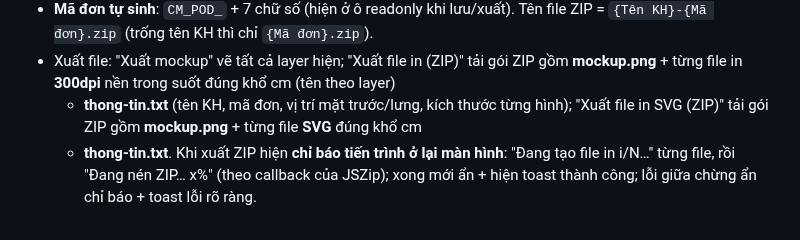
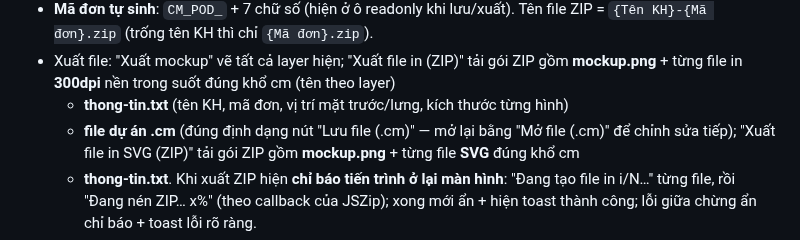
Before and after one commit to Masterhmh/Mockup, a Markdown page: README.md, the part around the change. Rendered like a GitHub page.

Commit message:
ZIP xuat file in dinh kem luon file du an .cm (mo lai duoc bang Mo file .cm)

```diff
--- a/README.md
+++ b/README.md
@@ -77,7 +77,8 @@ mới (khuyên dùng ảnh vuông 512x512, nền đơn sắc).
   Tên file ZIP = `{Tên KH}-{Mã đơn}.zip` (trống tên KH thì chỉ `{Mã đơn}.zip`).
 - Xuất file: "Xuất mockup" vẽ tất cả layer hiện; "Xuất file in (ZIP)" tải gói ZIP gồm
   **mockup.png** + từng file in **300dpi** nền trong suốt đúng khổ cm (tên theo layer)
-  + **thong-tin.txt** (tên KH, mã đơn, vị trí mặt trước/lưng, kích thước từng hình);
+  + **thong-tin.txt** (tên KH, mã đơn, vị trí mặt trước/lưng, kích thước từng hình)
+  + **file dự án .cm** (đúng định dạng nút "Lưu file (.cm)" — mở lại bằng "Mở file (.cm)" để chỉnh sửa tiếp);
   "Xuất file in SVG (ZIP)" tải gói ZIP gồm **mockup.png** + từng file **SVG** đúng khổ cm
   + **thong-tin.txt**. Khi xuất ZIP hiện **chỉ báo tiến trình ở lại màn hình**:
   "Đang tạo file in i/N…" từng file, rồi "Đang nén ZIP… x%" (theo callback của JSZip);
```
